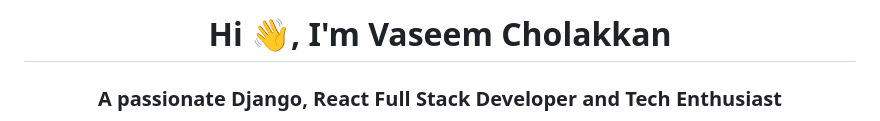
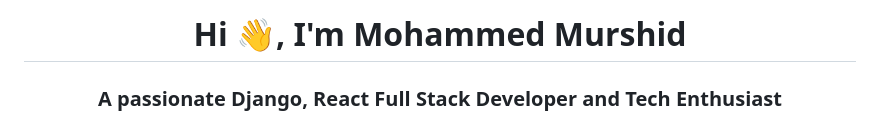
Before and after one commit to t4technow/t4technow, a Markdown page: readme.md, the part around the change. Rendered like a GitHub page.

```diff
--- a/readme.md
+++ b/readme.md
@@ -1,4 +1,4 @@
-<h1 align="center">Hi 👋, I'm Vaseem Cholakkan</h1>
+<h1 align="center">Hi 👋, I'm Mohammed Murshid</h1>
 <h3 align="center">A passionate Django, React Full Stack Developer and Tech Enthusiast</h3>
 🔭 I’m currently working on Accord - chat app<br>🌱 I’m currently learning Nextjs<br>
 
```
